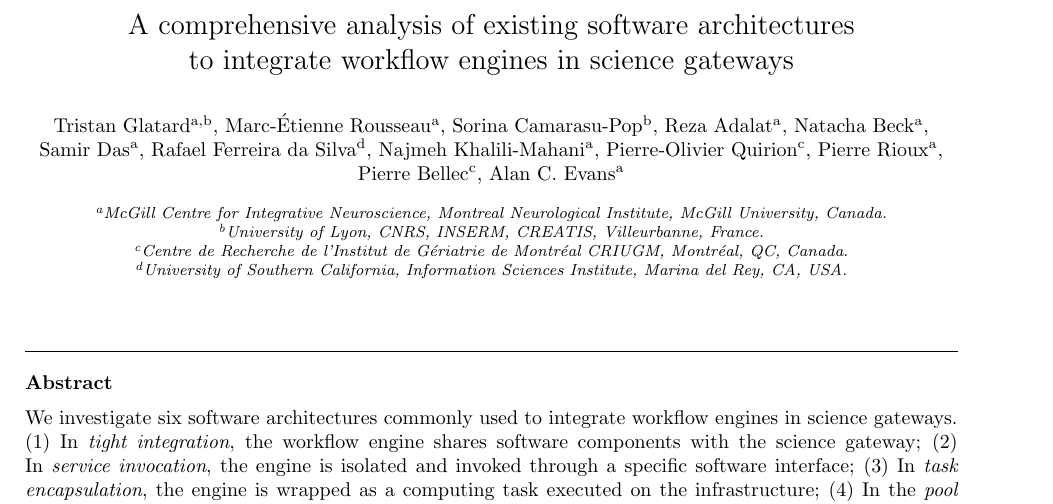
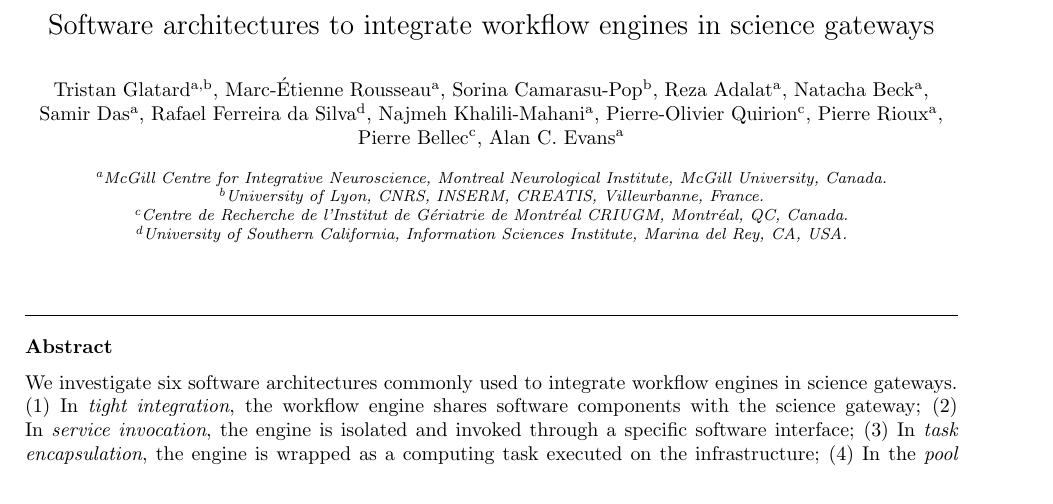
Before and after one commit to glatard/FGCS-works-special-issue, a LaTeX paper (paper.tex): part of page 1 of 17, cut at the place of the change. Compiled offline with pdfLaTeX.

Commit message:
Reverted title to original one

```diff
--- a/paper.tex
+++ b/paper.tex
@@ -50,7 +50,7 @@
 %% \address{Address\fnref{label3}}
 %% \fntext[label3]{}
 
-\title{A comprehensive analysis of existing software architectures\\ to integrate workflow engines in science gateways\closednote{Naj}{'what' software architectures? what is their qualifier, adjective?}{Tristan}{There is no qualifier except 'for integrating workflow engines in science gatewats'. They are just software architectures :) The point of the paper is to describe them properly. It's a general formulation to cover any kind of software architecture that is used to integrated workflow engines in science gateways. Does it make sense?}}
+\title{Software architectures to integrate workflow engines in science gateways\closednote{Naj}{'what' software architectures? what is their qualifier, adjective?}{Tristan}{There is no qualifier except 'for integrating workflow engines in science gatewats'. They are just software architectures :) The point of the paper is to describe them properly. It's a general formulation to cover any kind of software architecture that is used to integrated workflow engines in science gateways. Does it make sense?}}
 
 %% use optional labels to link authors explicitly to addresses:
 %% \author[label1,label2]{}
```
